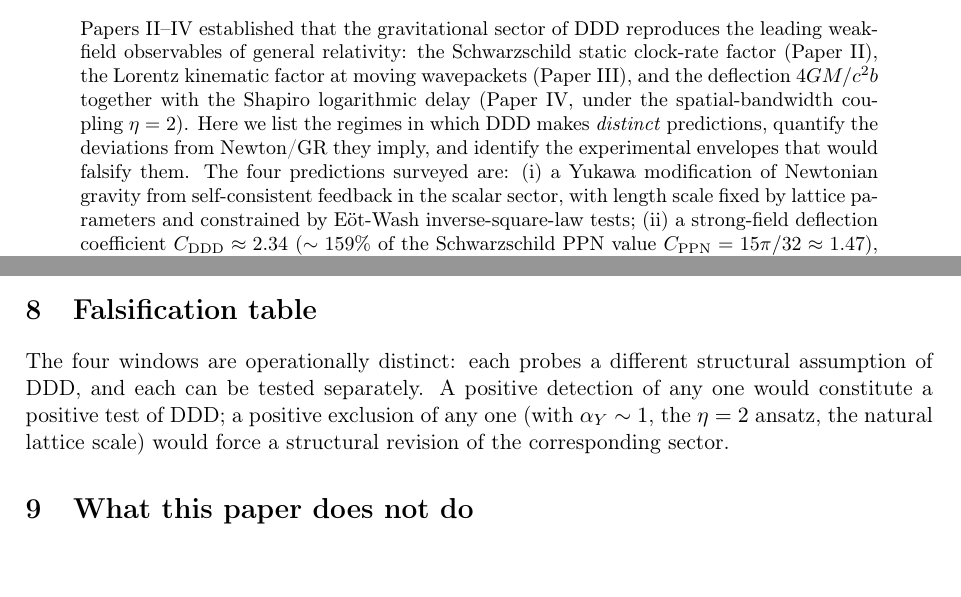
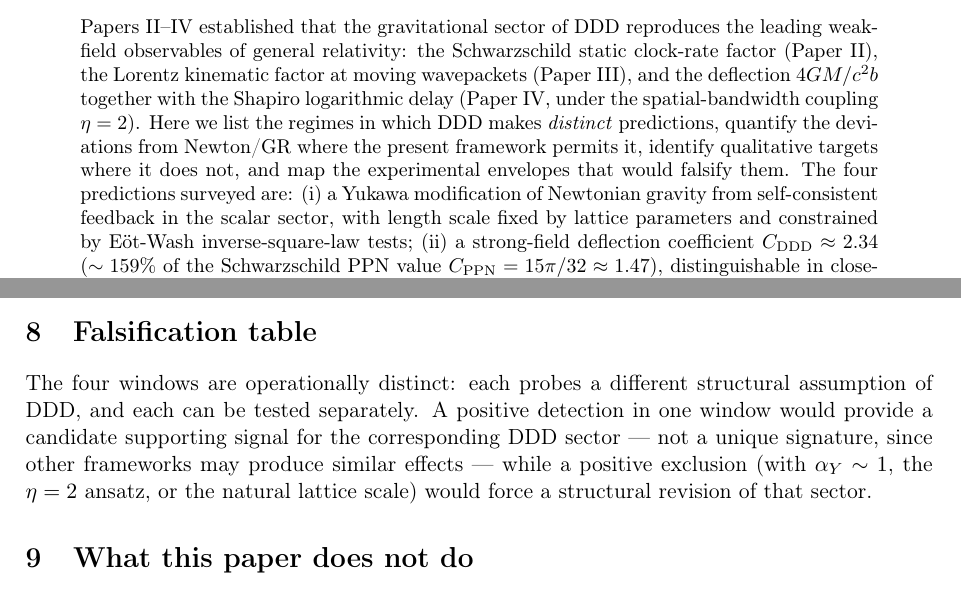
Before and after one commit to stanislasdewavrin/DDD-Paper-5-Falsifiers, a LaTeX paper (paper.tex): two parts of pages 1 and 7 of 10, joined at a grey line, cut so that both start at the same text. Compiled offline with pdfLaTeX.

Commit message:
update on paper

```diff
--- a/paper.tex
+++ b/paper.tex
@@ -28,10 +28,7 @@ the leading weak-field observables of general relativity: the
 Schwarzschild static clock-rate factor (Paper~II), the Lorentz kinematic
 factor at moving wavepackets (Paper~III), and the deflection
 $4GM/c^2 b$ together with the Shapiro logarithmic delay (Paper~IV, under
-the spatial-bandwidth coupling $\eta = 2$). Here we list the regimes in
-which DDD makes \emph{distinct} predictions, quantify the deviations
-from Newton/GR they imply, and identify the experimental envelopes that
-would falsify them. The four predictions surveyed are:
+the spatial-bandwidth coupling $\eta = 2$). Here we list the regimes in which DDD makes \emph{distinct} predictions, quantify the deviations from Newton/GR where the present framework permits it, identify qualitative targets where it does not, and map the experimental envelopes that would falsify them. The four predictions surveyed are:
 (i) a Yukawa modification of Newtonian gravity from self-consistent
 feedback in the scalar sector, with length scale fixed by lattice
 parameters and constrained by E\"{o}t-Wash inverse-square-law tests;
@@ -543,7 +540,7 @@ too small to test.}
 \label{tab:falsifiers}
 \end{table}
 
-The four windows are operationally distinct: each probes a different structural assumption of DDD, and each can be tested separately. A positive detection of any one would constitute a positive test of DDD; a positive exclusion of any one (with $\alpha_Y \sim 1$, the $\eta = 2$ ansatz, the natural lattice scale) would force a structural revision of the corresponding sector.
+The four windows are operationally distinct: each probes a different structural assumption of DDD, and each can be tested separately. A positive detection in one window would provide a candidate supporting signal for the corresponding DDD sector --- not a unique signature, since other frameworks may produce similar effects --- while a positive exclusion (with $\alpha_Y \sim 1$, the $\eta = 2$ ansatz, or the natural lattice scale) would force a structural revision of that sector.
 
 \begin{figure}[t]
 \centering
```
Also changed, not shown: paper.pdf.
